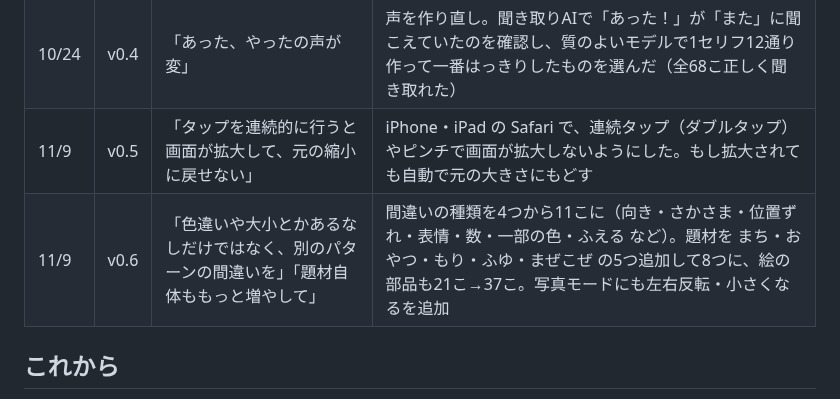
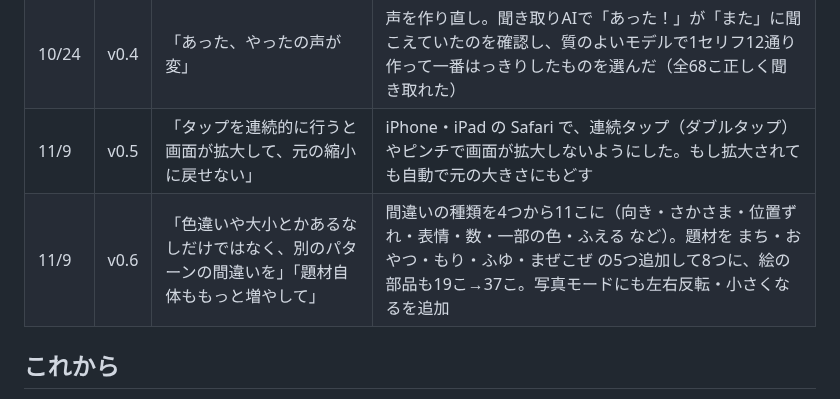
Before and after one commit to kudo12711-boop/last-two, a Markdown page: docs/machigai.md, the part around the change. Rendered like a GitHub page.

Commit message:
docs: 部品の数を修正
Co-Authored-By: Claude Opus 5.5 <noreply@anthropic.com>
Claude-Session: https://claude.ai/code/session_01NQJtLkH2dxvqt25Arh4PDH

```diff
--- a/docs/machigai.md
+++ b/docs/machigai.md
@@ -35,7 +35,7 @@
 | 10/24 | — | 「iPad で GitHub に弾かれた」 | 変更の記録のページではなく、上の遊ぶURLを開くよう案内 |
 | 10/24 | v0.4 | 「あった、やったの声が変」 | 声を作り直し。聞き取りAIで「あった！」が「また」に聞こえていたのを確認し、質のよいモデルで1セリフ12通り作って一番はっきりしたものを選んだ（全68こ正しく聞き取れた） |
 | 11/9 | v0.5 | 「タップを連続的に行うと画面が拡大して、元の縮小に戻せない」 | iPhone・iPad の Safari で、連続タップ（ダブルタップ）やピンチで画面が拡大しないようにした。もし拡大されても自動で元の大きさにもどす |
-| 11/9 | v0.6 | 「色違いや大小とかあるなしだけではなく、別のパターンの間違いを」「題材自体ももっと増やして」 | 間違いの種類を4つから11こに（向き・さかさま・位置ずれ・表情・数・一部の色・ふえる など）。題材を まち・おやつ・もり・ふゆ・まぜこぜ の5つ追加して8つに、絵の部品も21こ→37こ。写真モードにも左右反転・小さくなるを追加 |
+| 11/9 | v0.6 | 「色違いや大小とかあるなしだけではなく、別のパターンの間違いを」「題材自体ももっと増やして」 | 間違いの種類を4つから11こに（向き・さかさま・位置ずれ・表情・数・一部の色・ふえる など）。題材を まち・おやつ・もり・ふゆ・まぜこぜ の5つ追加して8つに、絵の部品も19こ→37こ。写真モードにも左右反転・小さくなるを追加 |
 
 ## これから
 
```
